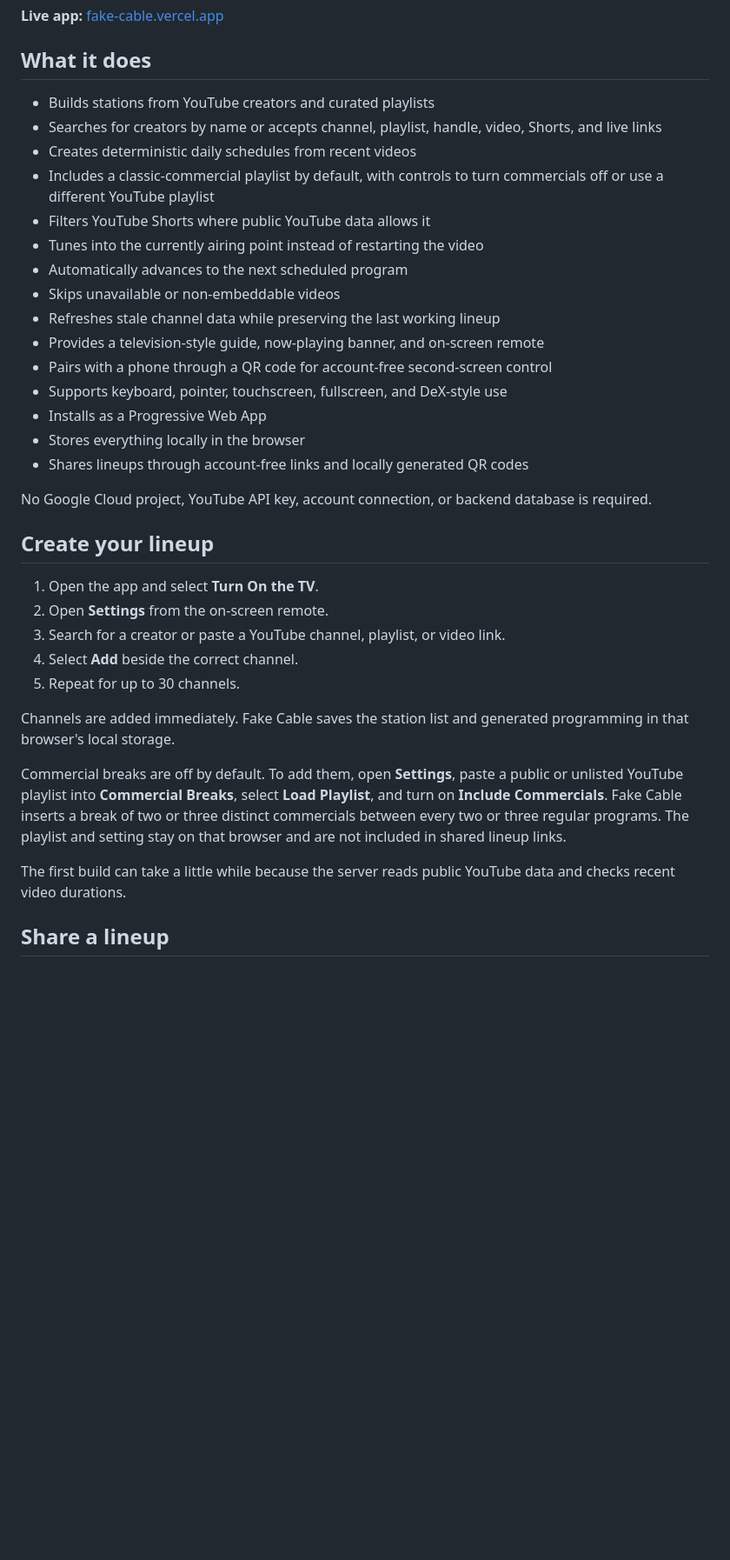
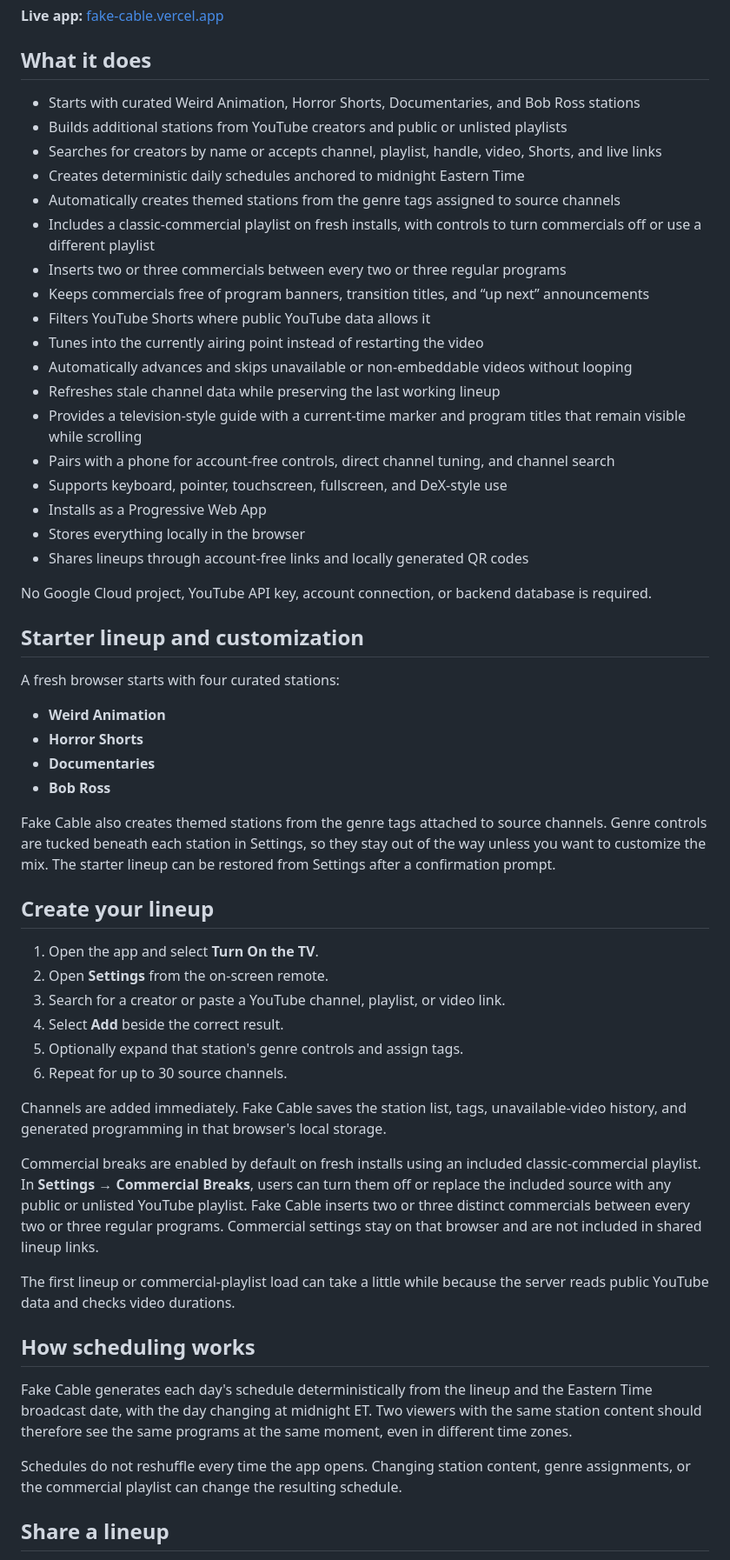
Before and after one commit to ninjakicknick/fake-cable, a Markdown page: README.md, the part around one of its changes. Shown at 87% size. Drawn GitHub-style; blank space fills up the shorter version.

Commit message:
Update README for current Fake Cable features

```diff
--- a/README.md
+++ b/README.md
@@ -8,17 +8,20 @@ Every station follows a clock-driven schedule. Tune in late and the current prog
 
 ## What it does
 
-- Builds stations from YouTube creators and curated playlists
+- Starts with curated Weird Animation, Horror Shorts, Documentaries, and Bob Ross stations
+- Builds additional stations from YouTube creators and public or unlisted playlists
 - Searches for creators by name or accepts channel, playlist, handle, video, Shorts, and live links
-- Creates deterministic daily schedules from recent videos
-- Includes a classic-commercial playlist by default, with controls to turn commercials off or use a different YouTube playlist
+- Creates deterministic daily schedules anchored to midnight Eastern Time
+- Automatically creates themed stations from the genre tags assigned to source channels
+- Includes a classic-commercial playlist on fresh installs, with controls to turn commercials off or use a different playlist
+- Inserts two or three commercials between every two or three regular programs
+- Keeps commercials free of program banners, transition titles, and “up next” announcements
 - Filters YouTube Shorts where public YouTube data allows it
 - Tunes into the currently airing point instead of restarting the video
-- Automatically advances to the next scheduled program
-- Skips unavailable or non-embeddable videos
+- Automatically advances and skips unavailable or non-embeddable videos without looping
 - Refreshes stale channel data while preserving the last working lineup
-- Provides a television-style guide, now-playing banner, and on-screen remote
-- Pairs with a phone through a QR code for account-free second-screen control
+- Provides a television-style guide with a current-time marker and program titles that remain visible while scrolling
+- Pairs with a phone for account-free controls, direct channel tuning, and channel search
 - Supports keyboard, pointer, touchscreen, fullscreen, and DeX-style use
 - Installs as a Progressive Web App
 - Stores everything locally in the browser
@@ -26,19 +29,37 @@ Every station follows a clock-driven schedule. Tune in late and the current prog
 
 No Google Cloud project, YouTube API key, account connection, or backend database is required.
 
+## Starter lineup and customization
+
+A fresh browser starts with four curated stations:
+
+- **Weird Animation**
+- **Horror Shorts**
+- **Documentaries**
+- **Bob Ross**
+
+Fake Cable also creates themed stations from the genre tags attached to source channels. Genre controls are tucked beneath each station in Settings, so they stay out of the way unless you want to customize the mix. The starter lineup can be restored from Settings after a confirmation prompt.
+
 ## Create your lineup
 
 1. Open the app and select **Turn On the TV**.
 2. Open **Settings** from the on-screen remote.
 3. Search for a creator or paste a YouTube channel, playlist, or video link.
-4. Select **Add** beside the correct channel.
-5. Repeat for up to 30 channels.
+4. Select **Add** beside the correct result.
+5. Optionally expand that station's genre controls and assign tags.
+6. Repeat for up to 30 source channels.
 
-Channels are added immediately. Fake Cable saves the station list and generated programming in that browser's local storage.
+Channels are added immediately. Fake Cable saves the station list, tags, unavailable-video history, and generated programming in that browser's local storage.
 
-Commercial breaks are off by default. To add them, open **Settings**, paste a public or unlisted YouTube playlist into **Commercial Breaks**, select **Load Playlist**, and turn on **Include Commercials**. Fake Cable inserts a break of two or three distinct commercials between every two or three regular programs. The playlist and setting stay on that browser and are not included in shared lineup links.
+Commercial breaks are enabled by default on fresh installs using an included classic-commercial playlist. In **Settings → Commercial Breaks**, users can turn them off or replace the included source with any public or unlisted YouTube playlist. Fake Cable inserts two or three distinct commercials between every two or three regular programs. Commercial settings stay on that browser and are not included in shared lineup links.
 
-The first build can take a little while because the server reads public YouTube data and checks recent video durations.
+The first lineup or commercial-playlist load can take a little while because the server reads public YouTube data and checks video durations.
+
+## How scheduling works
+
+Fake Cable generates each day's schedule deterministically from the lineup and the Eastern Time broadcast date, with the day changing at midnight ET. Two viewers with the same station content should therefore see the same programs at the same moment, even in different time zones.
+
+Schedules do not reshuffle every time the app opens. Changing station content, genre assignments, or the commercial playlist can change the resulting schedule.
 
 ## Share a lineup
 
```
Also changed, not shown: other parts of README.md (+7 -3 lines).
